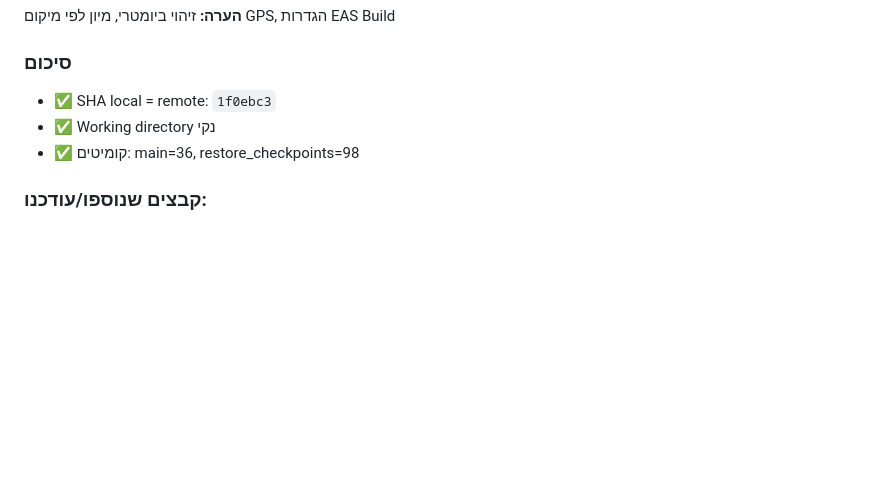
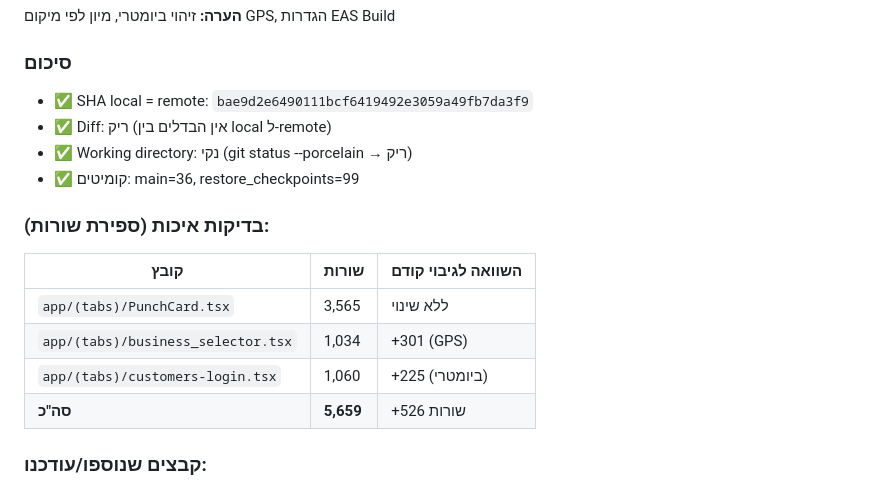
Before and after one commit to rordan-ai/cardz_client_app, a Markdown page: docs/BACKUPS_REPORTS.md, the part around the change. GitHub-like rendering; blank space fills up the shorter version.

Commit message:
backup report: added quality checks table

```diff
--- a/docs/BACKUPS_REPORTS.md
+++ b/docs/BACKUPS_REPORTS.md
@@ -4,9 +4,18 @@
 **הערה:** זיהוי ביומטרי, מיון לפי מיקום GPS, הגדרות EAS Build
 
 ### סיכום
-- ✅ SHA local = remote: `1f0ebc3`
-- ✅ Working directory נקי
-- ✅ קומיטים: main=36, restore_checkpoints=98
+- ✅ SHA local = remote: `bae9d2e6490111bcf6419492e3059a49fb7da3f9`
+- ✅ Diff: ריק (אין הבדלים בין local ל-remote)
+- ✅ Working directory: נקי (git status --porcelain → ריק)
+- ✅ קומיטים: main=36, restore_checkpoints=99
+
+### בדיקות איכות (ספירת שורות):
+| קובץ | שורות | השוואה לגיבוי קודם |
+|------|--------|-------------------|
+| `app/(tabs)/PunchCard.tsx` | 3,565 | ללא שינוי |
+| `app/(tabs)/business_selector.tsx` | 1,034 | +301 (GPS) |
+| `app/(tabs)/customers-login.tsx` | 1,060 | +225 (ביומטרי) |
+| **סה"כ** | **5,659** | +526 שורות |
 
 ### קבצים שנוספו/עודכנו:
 - `app/(tabs)/customers-login.tsx` - זיהוי ביומטרי (Face ID/טביעת אצבע)
```
